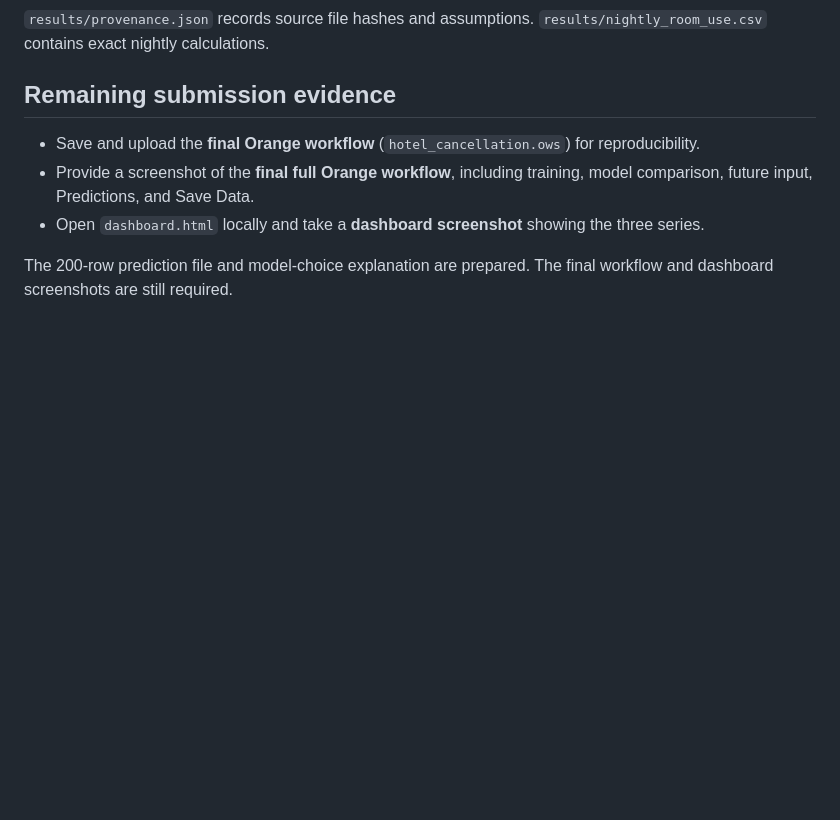
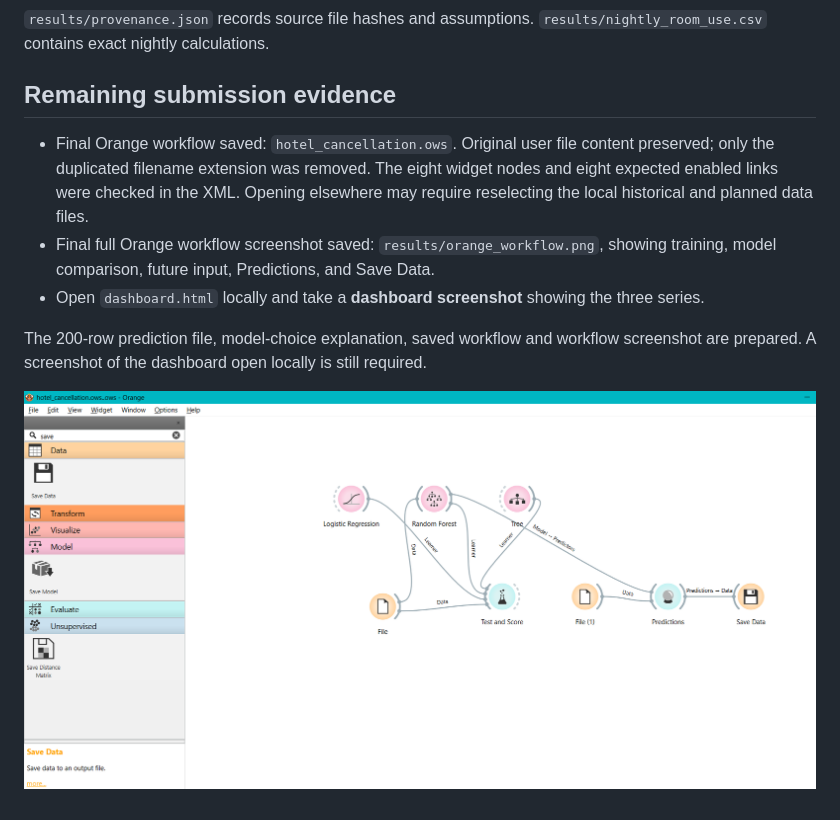
Before and after one commit to MVEST22/-ai-accounting-ml-assignment., a Markdown page: Part 3 - prediction/README.md, the part around the change. Drawn GitHub-style; pictures changed too: Part 3 - prediction/results/orange_workflow.png (added); blank space fills up the shorter version.

```diff
--- a/Part 3 - prediction/README.md
+++ b/Part 3 - prediction/README.md
@@ -66,8 +66,10 @@ Run `python build_dashboard.py` from any directory. Only the Python standard lib
 
 ## Remaining submission evidence
 
-- Save and upload the **final Orange workflow** (`hotel_cancellation.ows`) for reproducibility.
-- Provide a screenshot of the **final full Orange workflow**, including training, model comparison, future input, Predictions, and Save Data.
+- Final Orange workflow saved: `hotel_cancellation.ows`. Original user file content preserved; only the duplicated filename extension was removed. The eight widget nodes and eight expected enabled links were checked in the XML. Opening elsewhere may require reselecting the local historical and planned data files.
+- Final full Orange workflow screenshot saved: `results/orange_workflow.png`, showing training, model comparison, future input, Predictions, and Save Data.
 - Open `dashboard.html` locally and take a **dashboard screenshot** showing the three series.
 
-The 200-row prediction file and model-choice explanation are prepared. The final workflow and dashboard screenshots are still required.
+The 200-row prediction file, model-choice explanation, saved workflow and workflow screenshot are prepared. A screenshot of the dashboard open locally is still required.
+
+![User-executed Orange workflow](results/orange_workflow.png)
```
Also changed, not shown: Part 2 - shelves/README.md (+8 -0 lines), README.md (+3 -1 lines), 2 other files.
